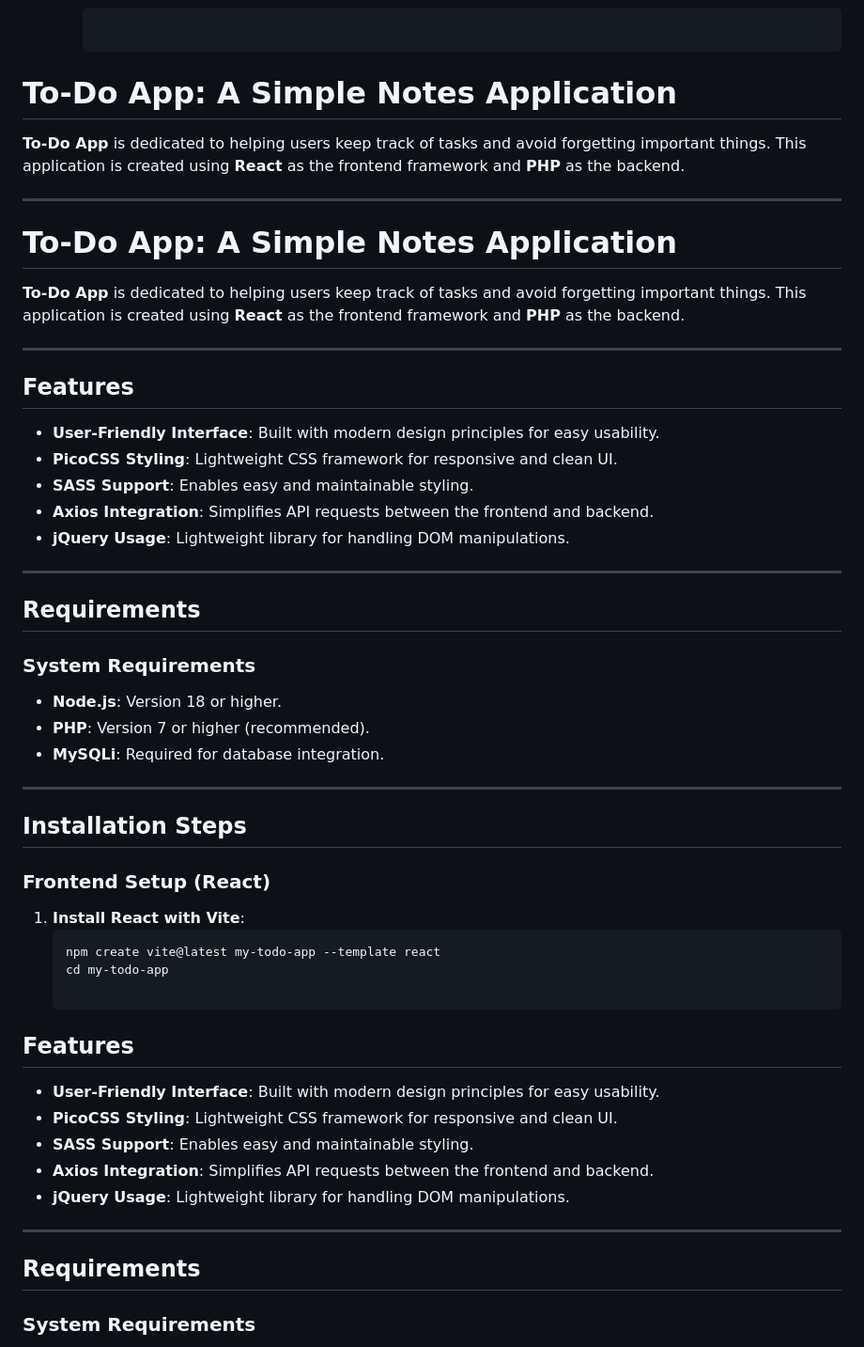
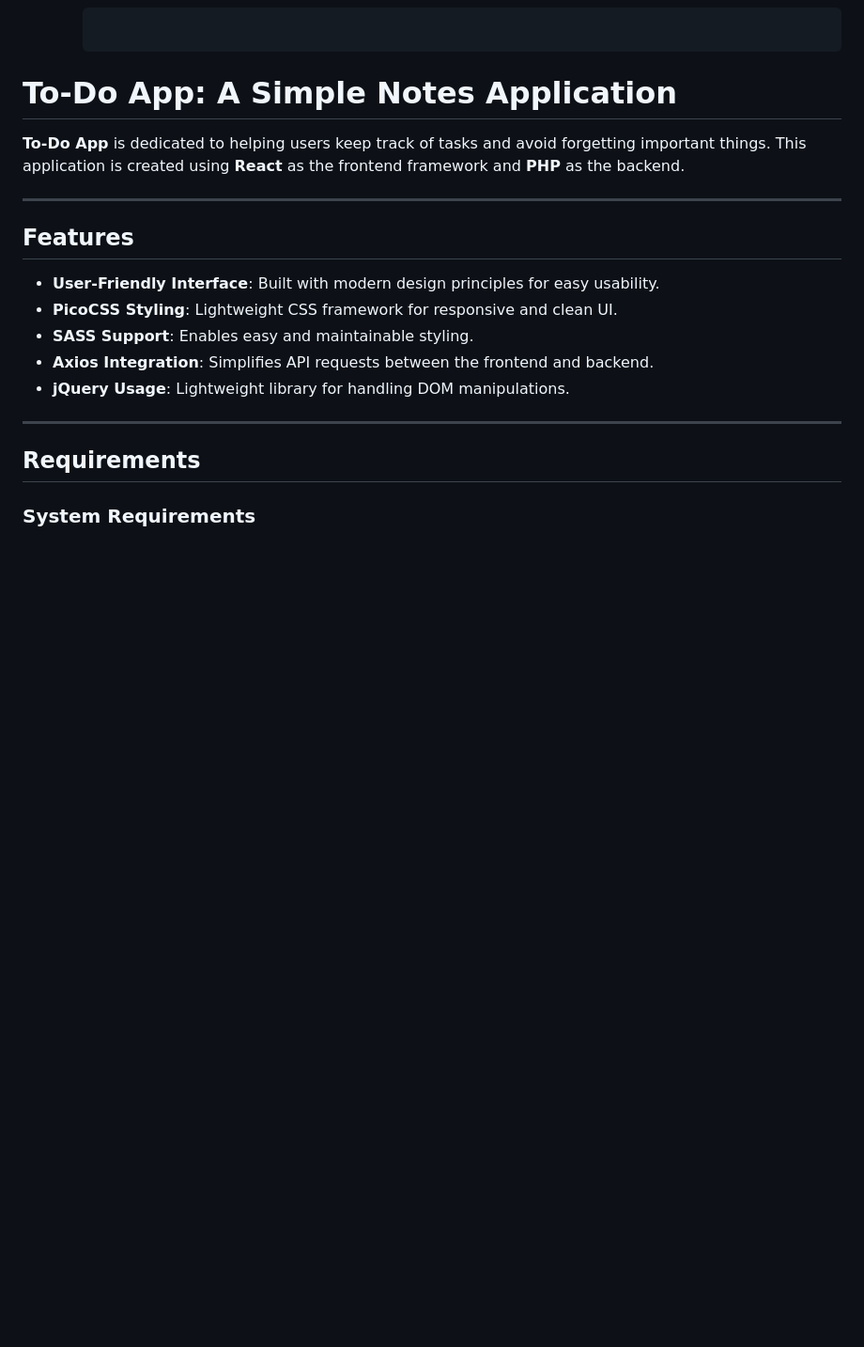
Before and after one commit to Ajasmt08/to-do-app, a Markdown page: README.md, the part around the change printed below. Shown: that part at 94% size. Drawn GitHub-style; blank space fills up the shorter version.

````diff
--- a/README.md
+++ b/README.md
@@ -146,37 +127,6 @@ To-Do App is dedicated to helping users keep track of tasks and avoid forgetting
 **To-Do App** is dedicated to helping users keep track of tasks and avoid forgetting important things. This application is created using **React** as the frontend framework and **PHP** as the backend.
 
 ---
-# To-Do App: A Simple Notes Application
-
-**To-Do App** is dedicated to helping users keep track of tasks and avoid forgetting important things. This application is created using **React** as the frontend framework and **PHP** as the backend.
-
----
-
-## Features
-- **User-Friendly Interface**: Built with modern design principles for easy usability.
-- **PicoCSS Styling**: Lightweight CSS framework for responsive and clean UI.
-- **SASS Support**: Enables easy and maintainable styling.
-- **Axios Integration**: Simplifies API requests between the frontend and backend.
-- **jQuery Usage**: Lightweight library for handling DOM manipulations.
-
----
-
-## Requirements
-
-### System Requirements
-- **Node.js**: Version 18 or higher.
-- **PHP**: Version 7 or higher (recommended).
-- **MySQLi**: Required for database integration.
-
----
-
-## Installation Steps
-
-### Frontend Setup (React)
-1. **Install React with Vite**:
-   ```bash
-   npm create vite@latest my-todo-app --template react
-   cd my-todo-app
 
 ## Features
 - **User-Friendly Interface**: Built with modern design principles for easy usability.
````
Also changed, not shown: other parts of README.md (+10 -29 lines).
